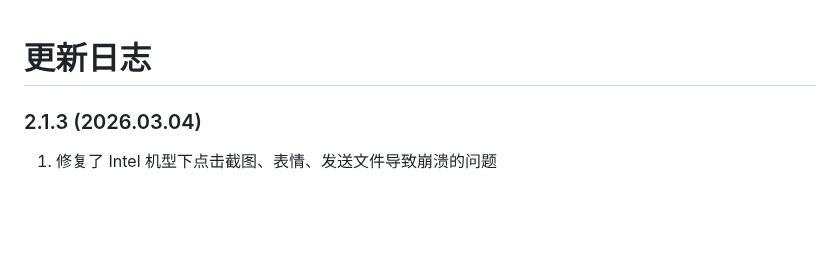
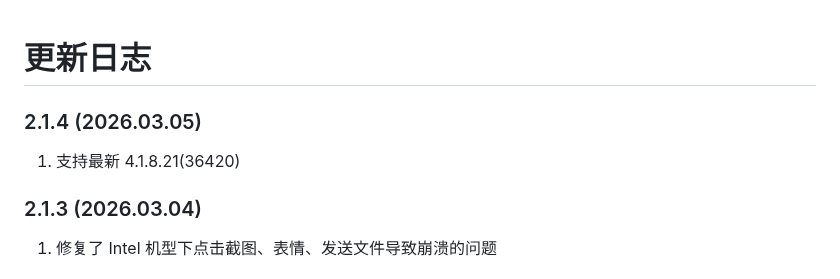
Before and after one commit to X1a0He/X1a0HeWeChatPlugin, a Markdown page: change-log.md, the part around the change. Rendered like a GitHub page; blank space fills up the shorter version.

```diff
--- a/change-log.md
+++ b/change-log.md
@@ -1,4 +1,8 @@
 # 更新日志
+
+### 2.1.4 (2026.03.05)
+
+1. 支持最新 4.1.8.21(36420)
 
 ### 2.1.3 (2026.03.04)
 
```
Also changed, not shown: README.md (+12 -10 lines), images/Multi.png (added), 1 other file.
